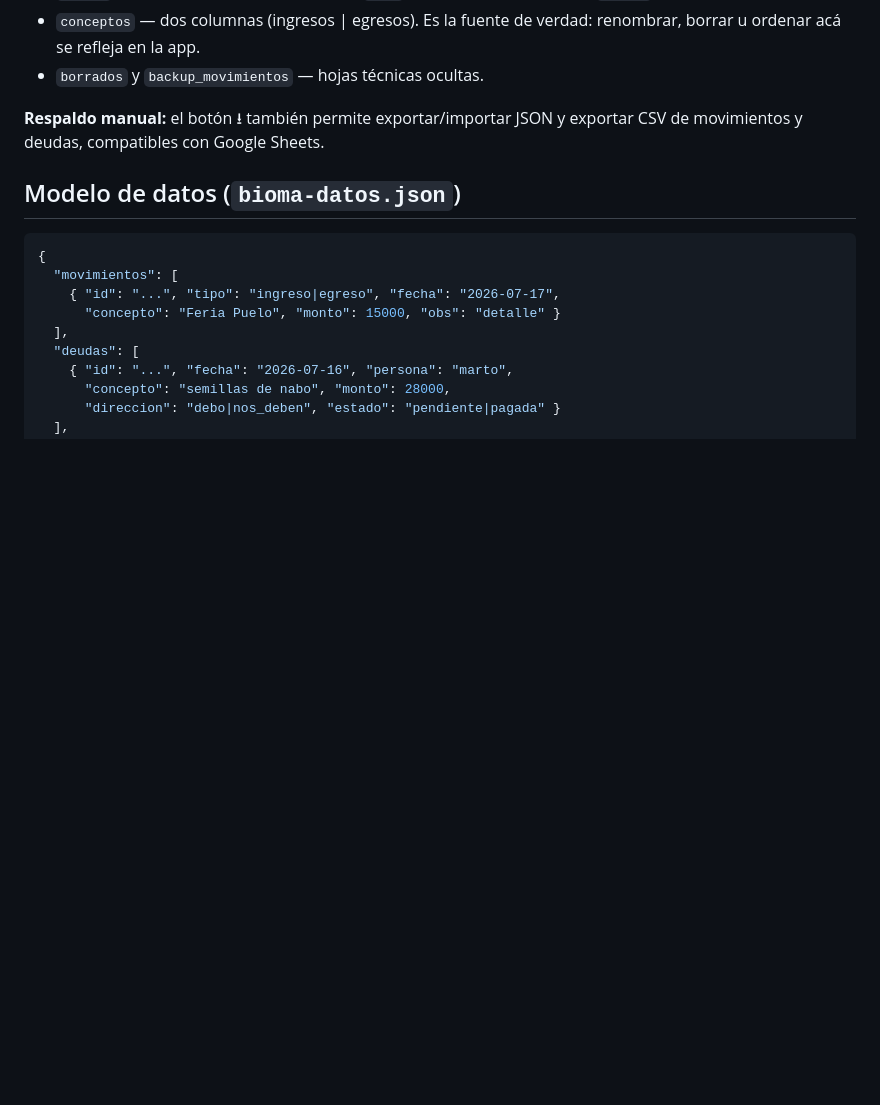
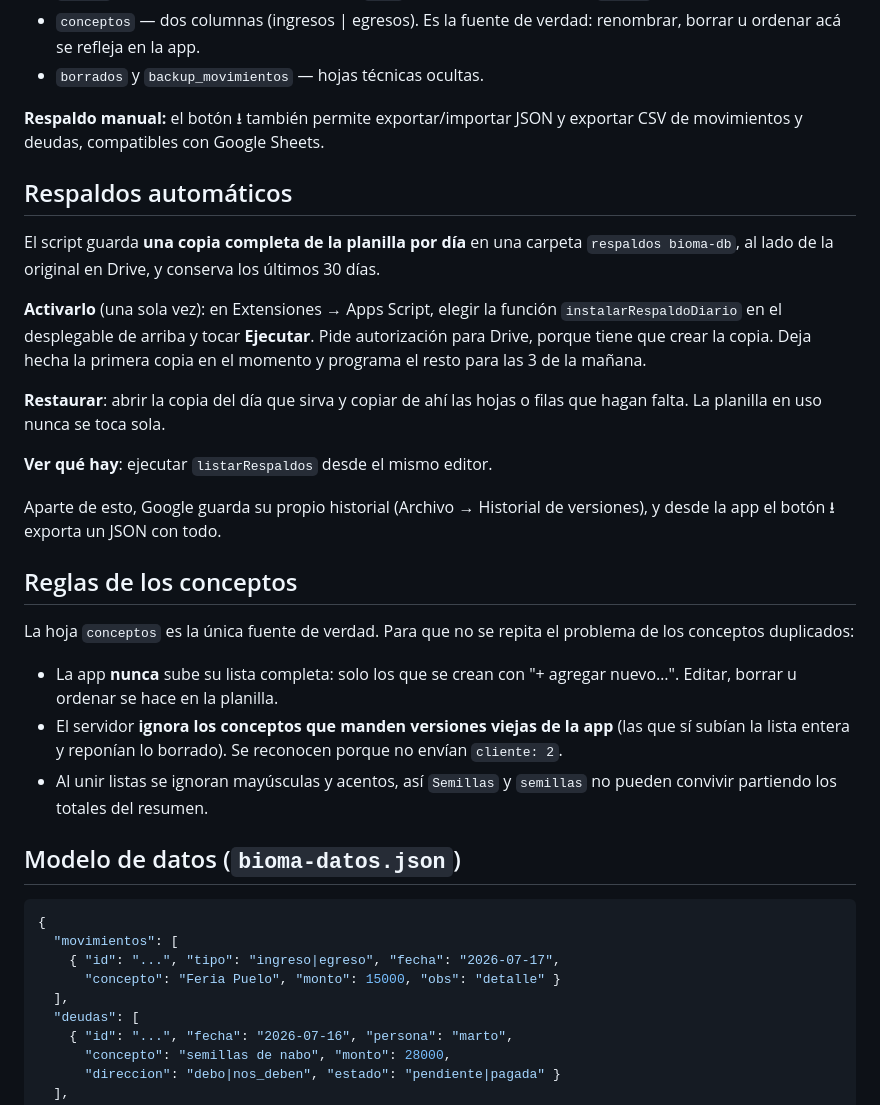
Before and after one commit to MartinTrigo/bioma-mov, a Markdown page: README.md, the part around the change. GitHub-like rendering; blank space fills up the shorter version.

Commit message:
README: respaldos diarios y reglas de los conceptos
Co-Authored-By: Claude Opus 5 <noreply@anthropic.com>

````diff
--- a/README.md
+++ b/README.md
@@ -130,6 +130,38 @@ hojas; cualquier otra hoja agregada a mano no se toca):
 **Respaldo manual:** el botón ⭳ también permite exportar/importar JSON y
 exportar CSV de movimientos y deudas, compatibles con Google Sheets.
 
+## Respaldos automáticos
+
+El script guarda **una copia completa de la planilla por día** en una carpeta
+`respaldos bioma-db`, al lado de la original en Drive, y conserva los últimos
+30 días.
+
+**Activarlo** (una sola vez): en Extensiones → Apps Script, elegir la función
+`instalarRespaldoDiario` en el desplegable de arriba y tocar **Ejecutar**. Pide
+autorización para Drive, porque tiene que crear la copia. Deja hecha la primera
+copia en el momento y programa el resto para las 3 de la mañana.
+
+**Restaurar**: abrir la copia del día que sirva y copiar de ahí las hojas o
+filas que hagan falta. La planilla en uso nunca se toca sola.
+
+**Ver qué hay**: ejecutar `listarRespaldos` desde el mismo editor.
+
+Aparte de esto, Google guarda su propio historial (Archivo → Historial de
+versiones), y desde la app el botón ⭳ exporta un JSON con todo.
+
+## Reglas de los conceptos
+
+La hoja `conceptos` es la única fuente de verdad. Para que no se repita el
+problema de los conceptos duplicados:
+
+- La app **nunca** sube su lista completa: solo los que se crean con
+  "+ agregar nuevo…". Editar, borrar u ordenar se hace en la planilla.
+- El servidor **ignora los conceptos que manden versiones viejas de la app**
+  (las que sí subían la lista entera y reponían lo borrado). Se reconocen
+  porque no envían `cliente: 2`.
+- Al unir listas se ignoran mayúsculas y acentos, así `Semillas` y `semillas`
+  no pueden convivir partiendo los totales del resumen.
+
 ## Modelo de datos (`bioma-datos.json`)
 
 ```json
````
